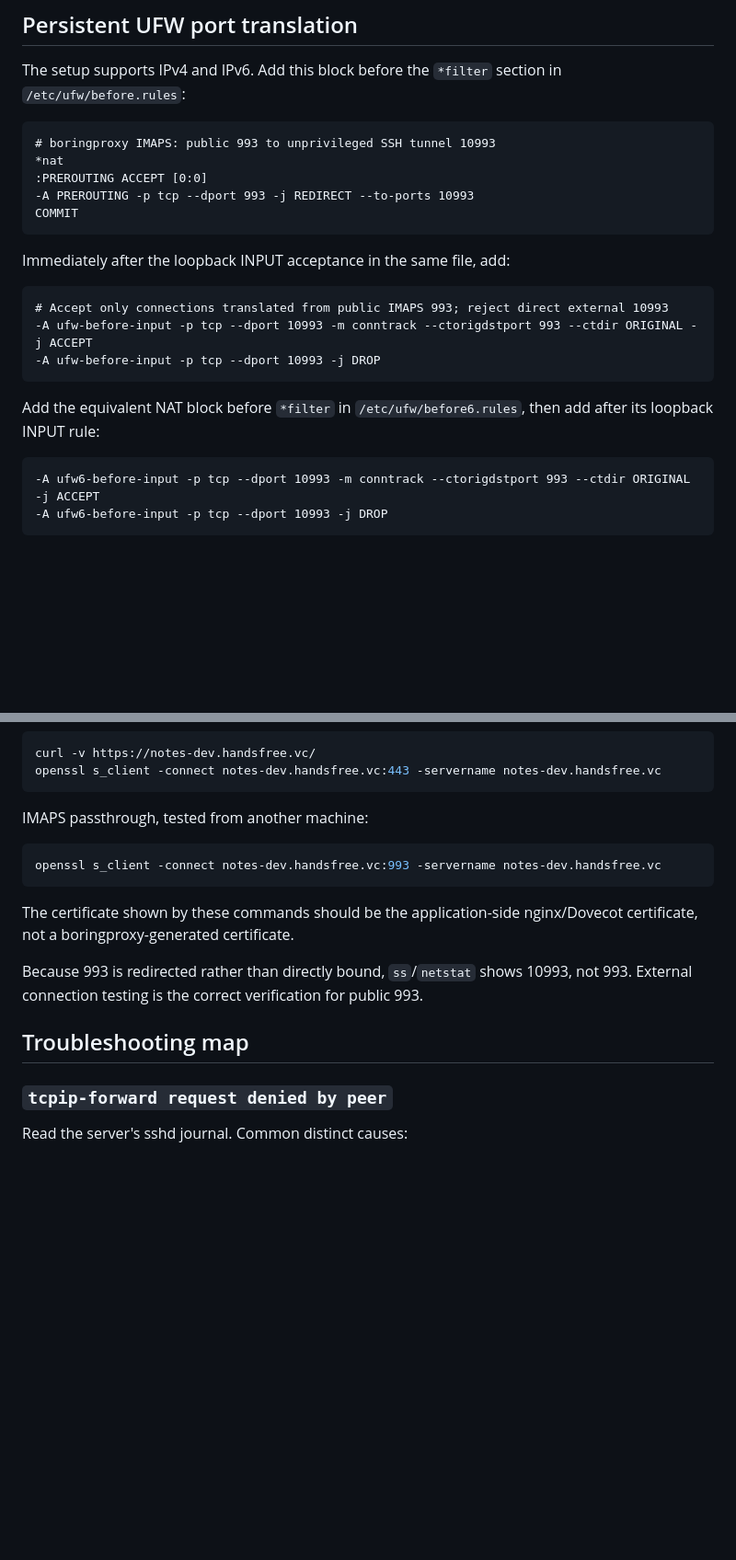
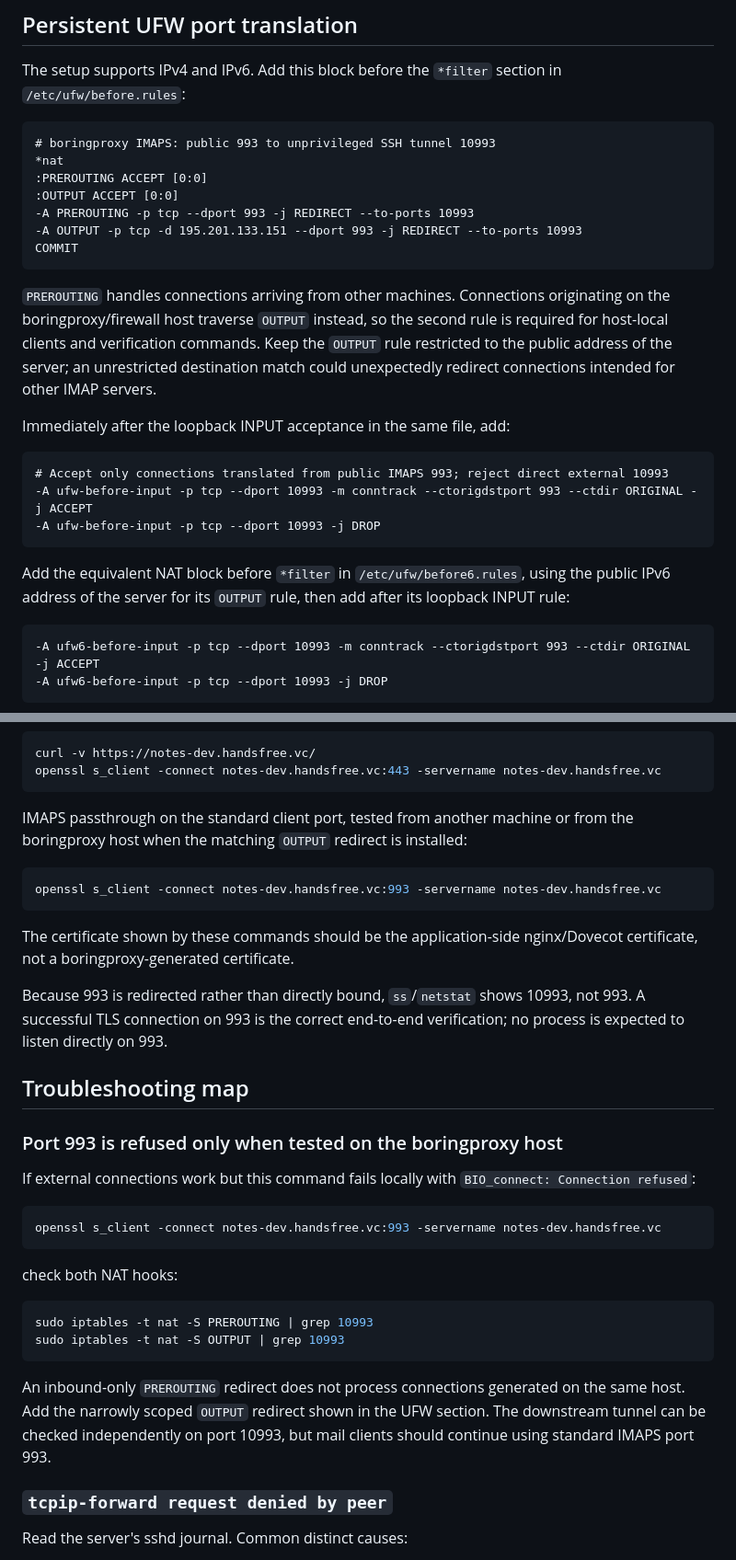
Before and after one commit to olpa/running_notes, a Markdown page: boringproxy/README.md, 2 parts joined by grey strips. Shown at 92% size. GitHub-like rendering; blank space fills up the shorter version.

Commit message:
Document local IMAPS port redirect

````diff
--- a/boringproxy/README.md
+++ b/boringproxy/README.md
@@ -192,9 +192,18 @@ The setup supports IPv4 and IPv6. Add this block before the `*filter` section in
 # boringproxy IMAPS: public 993 to unprivileged SSH tunnel 10993
 *nat
 :PREROUTING ACCEPT [0:0]
+:OUTPUT ACCEPT [0:0]
 -A PREROUTING -p tcp --dport 993 -j REDIRECT --to-ports 10993
+-A OUTPUT -p tcp -d 195.201.133.151 --dport 993 -j REDIRECT --to-ports 10993
 COMMIT
 ```
+
+`PREROUTING` handles connections arriving from other machines. Connections
+originating on the boringproxy/firewall host traverse `OUTPUT` instead, so the
+second rule is required for host-local clients and verification commands. Keep
+the `OUTPUT` rule restricted to the public address of the server; an unrestricted
+destination match could unexpectedly redirect connections intended for other
+IMAP servers.
 
 Immediately after the loopback INPUT acceptance in the same file, add:
 
@@ -204,7 +213,9 @@ Immediately after the loopback INPUT acceptance in the same file, add:
 -A ufw-before-input -p tcp --dport 10993 -j DROP
 ```
 
-Add the equivalent NAT block before `*filter` in `/etc/ufw/before6.rules`, then add after its loopback INPUT rule:
+Add the equivalent NAT block before `*filter` in `/etc/ufw/before6.rules`, using
+the public IPv6 address of the server for its `OUTPUT` rule, then add after its
+loopback INPUT rule:
 
 ```text
 -A ufw6-before-input -p tcp --dport 10993 -m conntrack --ctorigdstport 993 --ctdir ORIGINAL -j ACCEPT
@@ -275,7 +288,8 @@ curl -v https://notes-dev.handsfree.vc/
 openssl s_client -connect notes-dev.handsfree.vc:443 -servername notes-dev.handsfree.vc
 ```
 
-IMAPS passthrough, tested from another machine:
+IMAPS passthrough on the standard client port, tested from another machine or
+from the boringproxy host when the matching `OUTPUT` redirect is installed:
 
 ```bash
 openssl s_client -connect notes-dev.handsfree.vc:993 -servername notes-dev.handsfree.vc
@@ -283,9 +297,32 @@ openssl s_client -connect notes-dev.handsfree.vc:993 -servername notes-dev.hands
 
 The certificate shown by these commands should be the application-side nginx/Dovecot certificate, not a boringproxy-generated certificate.
 
-Because 993 is redirected rather than directly bound, `ss`/`netstat` shows 10993, not 993. External connection testing is the correct verification for public 993.
+Because 993 is redirected rather than directly bound, `ss`/`netstat` shows
+10993, not 993. A successful TLS connection on 993 is the correct end-to-end
+verification; no process is expected to listen directly on 993.
 
 ## Troubleshooting map
+
+### Port 993 is refused only when tested on the boringproxy host
+
+If external connections work but this command fails locally with
+`BIO_connect: Connection refused`:
+
+```bash
+openssl s_client -connect notes-dev.handsfree.vc:993 -servername notes-dev.handsfree.vc
+```
+
+check both NAT hooks:
+
+```bash
+sudo iptables -t nat -S PREROUTING | grep 10993
+sudo iptables -t nat -S OUTPUT | grep 10993
+```
+
+An inbound-only `PREROUTING` redirect does not process connections generated on
+the same host. Add the narrowly scoped `OUTPUT` redirect shown in the UFW
+section. The downstream tunnel can be checked independently on port 10993, but
+mail clients should continue using standard IMAPS port 993.
 
 ### `tcpip-forward request denied by peer`
 
````
Also changed, not shown: other parts of boringproxy/README.md (+3 -1 lines).
